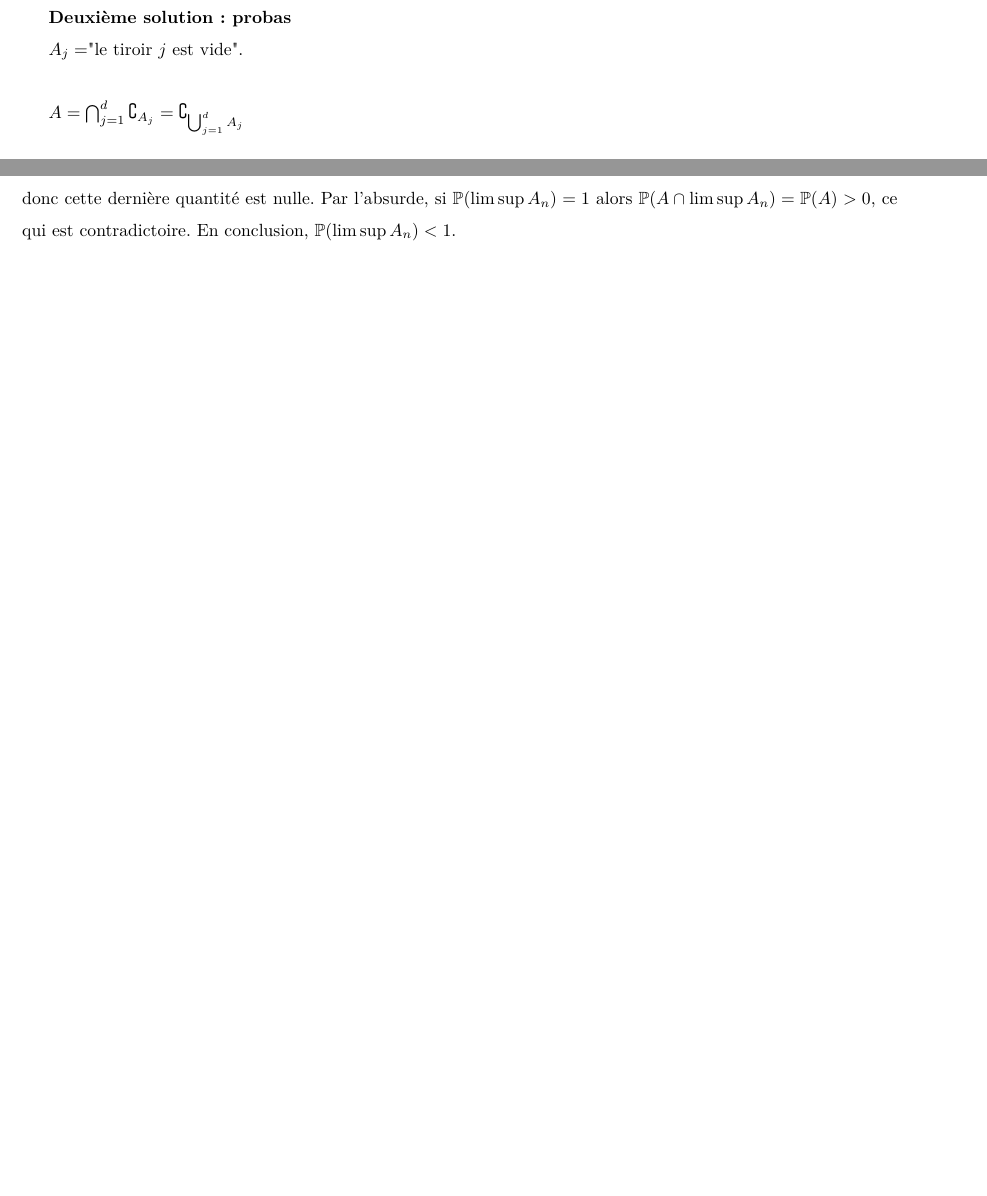
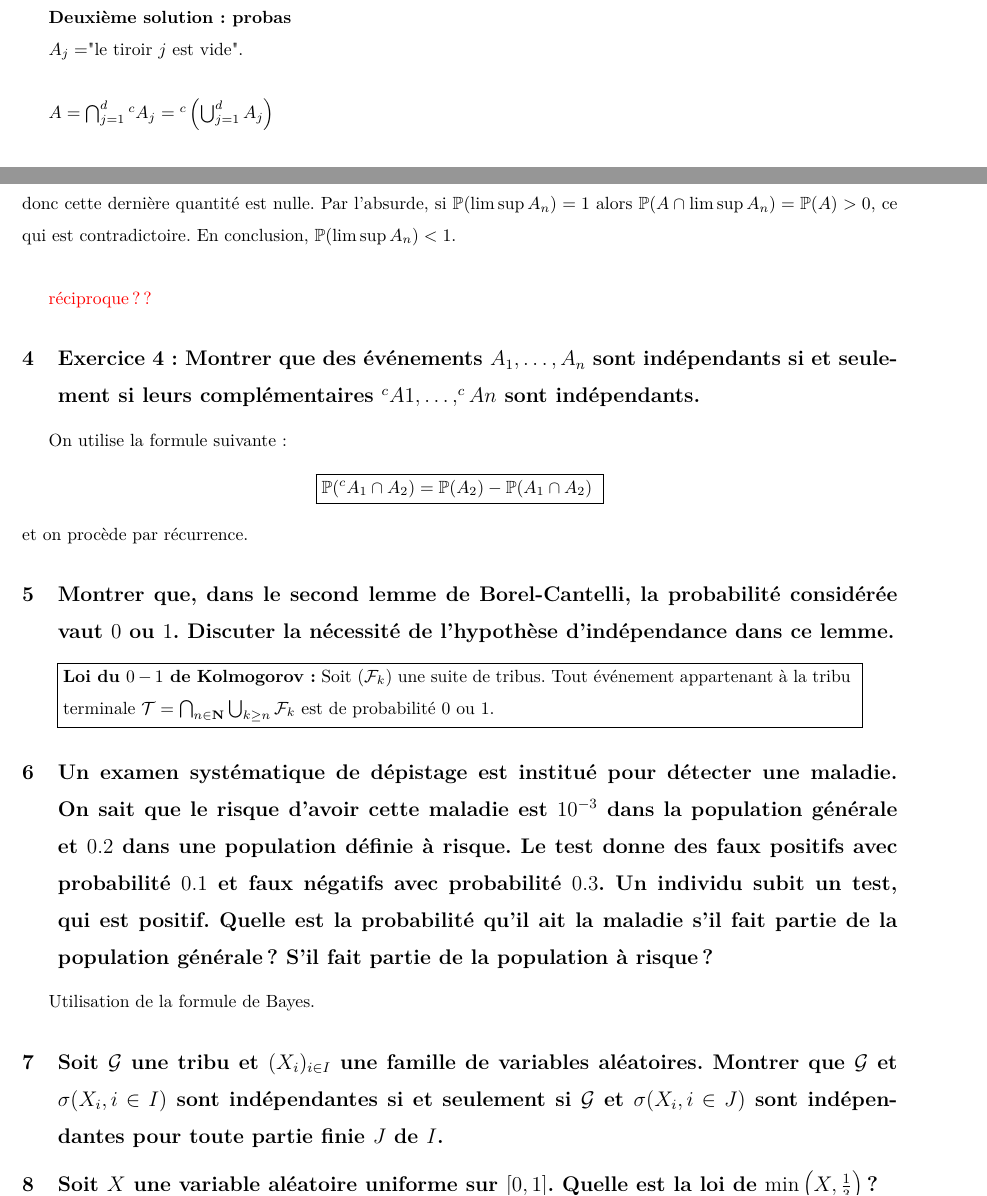
Before and after one commit to hadrien-lab/MAO-Probas-Stats, a LaTeX document (latex/mao_exos.tex): two parts of pages 1 and 2 of 2, joined at a grey line, cut so that both start at the same text, the shorter picture padded with empty space. Compiled offline with pdfLaTeX.

Commit message:
Add files via upload

```diff
--- a/latex/mao_exos.tex
+++ b/latex/mao_exos.tex
@@ -181,9 +181,11 @@ $\mathbb{P}(A)=\frac{\text{card}(A)}{\text{card}(\Omega)}=\frac{\sum_{k=0}^d(-1)
 
 $A_j=$"le tiroir $j$ est vide".\\
 
-$A=\bigcap_{j=1}^d\complement_{A_j}=\complement_{\bigcup_{j=1}^dA_j}$\\
+$A=\bigcap_{j=1}^d {}^cA_j= {}^c\left(\bigcup_{j=1}^dA_j\right)$\\
 
-\hbox{
+\begin{center}
+\fbox{%
+	\parbox{0.9\linewidth}{%
 \noindent\textbf{Formule du crible de Poincaré :} $\mathbb{P}\left(\bigcup_{j=1}^dA_j\right)=\sum_{r=1}^d(-1)^{r-1}\sum_{1\le j_1<\ldots<j_n\le d}\mathbb{P}(A_{j_1}\cap\ldots\cap A_{j_r})$\\
 Moyen mnémotechnique : \\
 
@@ -204,9 +208,38 @@ On peut imaginer une preuve utilisant la loi multinomial.
 
 \subsection{Exercice 3 : Soit \texorpdfstring{$n$}{TEXT} boules dans \texorpdfstring{$(A_n)_{n\in\mathbf{N}}$}{TEXT} une suite d'événements, montrer que \texorpdfstring{$n$}{TEXT} boules dans \texorpdfstring{$\mathbb{P}(\limsup A_n)=1$}{TEXT} si et seulement si \texorpdfstring{$\sum_{n=1}^{+\infty}\mathbb{P}(A\cap A_n)=+\infty$}{TEXT} pour tout événement \texorpdfstring{$A$}{TEXT} de probabilité strictement positive.}
 
-Montrons $\Rightarrow$ par contraposée. On suppose qu'il existe un événement $A$ de probabilité strictement positive telle que $\sum_{n=1}^{+\infty}\mathbb{P}(A\cap A_n)<+\infty$. Par Borel-Cantelli 1 : $\mathbb{P}(\limsup A\cap A_n)=0$, or $\mathbb{P}(\limsup A\cap A_n)=\mathbb{P}(A\cap\limsup A_n)$, donc cette dernière quantité est nulle. Par l'absurde, si $\mathbb{P}(\limsup A_n)=1$ alors $\mathbb{P}(A\cap \limsup A_n)=\mathbb{P}(A)>0$, ce qui est contradictoire. En conclusion, $\mathbb{P}(\limsup A_n)<1$.
+Montrons $\Rightarrow$ par contraposée. On suppose qu'il existe un événement $A$ de probabilité strictement positive telle que $\sum_{n=1}^{+\infty}\mathbb{P}(A\cap A_n)<+\infty$. Par Borel-Cantelli 1 : $\mathbb{P}(\limsup A\cap A_n)=0$, or $\mathbb{P}(\limsup A\cap A_n)=\mathbb{P}(A\cap\limsup A_n)$, donc cette dernière quantité est nulle. Par l'absurde, si $\mathbb{P}(\limsup A_n)=1$ alors $\mathbb{P}(A\cap \limsup A_n)=\mathbb{P}(A)>0$, ce qui est contradictoire. En conclusion, $\mathbb{P}(\limsup A_n)<1$.\\
+
+\color{red}réciproque ??\color{black}
 
 
+\subsection{Exercice 4 : Montrer que des événements \texorpdfstring{$A_1,\ldots,A_n$}{TEXT} sont indépendants si et seulement si leurs complémentaires \texorpdfstring{$^cA1,\ldots,^cAn$}{TEXT} sont indépendants.}
 
+On utilise la formule suivante :
+
+\begin{center}
+    \fbox{%
+    $\mathbb{P}({}^cA_1\cap A_2)=\mathbb{P}(A_2)-\mathbb{P}(A_1\cap A_2)$
+        }
+\end{center}
+et on procède par récurrence.
+
+\subsection{Montrer que, dans le second lemme de Borel-Cantelli, la probabilité considérée vaut \texorpdfstring{$0$}{TEXT} ou \texorpdfstring{$1$}{TEXT}. Discuter la nécessité de l'hypothèse d'indépendance dans ce lemme.}
+
+\begin{center}
+    \fbox{%
+        \parbox{0.9\linewidth}{%
+        \noindent \textbf{Loi du $0-1$ de Kolmogorov :} Soit $(\mathcal{F}_k)$ une suite de tribus. Tout événement appartenant à la tribu terminale $\mathcal{T}=\bigcap_{n\in\mathbf{N}}\bigcup_{k\ge n}\mathcal{F}_k$ est de probabilité $0$  ou $1$.
+        }
+    }
+\end{center}
+
+\subsection{Un examen systématique de dépistage est institué pour détecter une maladie. On sait que le risque d'avoir cette maladie est \texorpdfstring{$10^{-3}$}{TEXT} dans la population générale et \texorpdfstring{$0.2$}{TEXT} dans une population définie à risque. Le test donne des faux positifs avec probabilité \texorpdfstring{$0.1$}{TEXT} et faux négatifs avec probabilité \texorpdfstring{$0.3$}{TEXT}. Un individu subit un test, qui est positif. Quelle est la probabilité qu'il ait la maladie s'il fait partie de la population générale ? S'il fait partie de la population à risque ?}
+
+Utilisation de la formule de Bayes.
+
+\subsection{Soit \texorpdfstring{$\mathcal{G}$}{TEXT} une tribu et \texorpdfstring{$(X_i)_{i\in I}$}{TEXT} une famille de variables aléatoires. Montrer que \texorpdfstring{$\mathcal{G}$}{TEXT} et \texorpdfstring{$\sigma(X_i,i\in I)$}{TEXT} sont indépendantes si et seulement si \texorpdfstring{$\mathcal{G}$}{TEXT} et \texorpdfstring{$\sigma(X_i,i\in J)$}{TEXT} sont indépendantes pour toute partie finie \texorpdfstring{$J$}{TEXT} de \texorpdfstring{$I$}{TEXT}.}
+
+\subsection{Soit \texorpdfstring{$X$}{TEXT} une variable aléatoire uniforme sur \texorpdfstring{$[0,1]$}{TEXT}. Quelle est la loi de \texorpdfstring{$\min\left(X,\frac{1}{3}\right)$}{TEXT} ?}
 
 \end{document}
```
Also changed, not shown: latex/mao_exos.tex (2 more changed lines), 6 other files.
